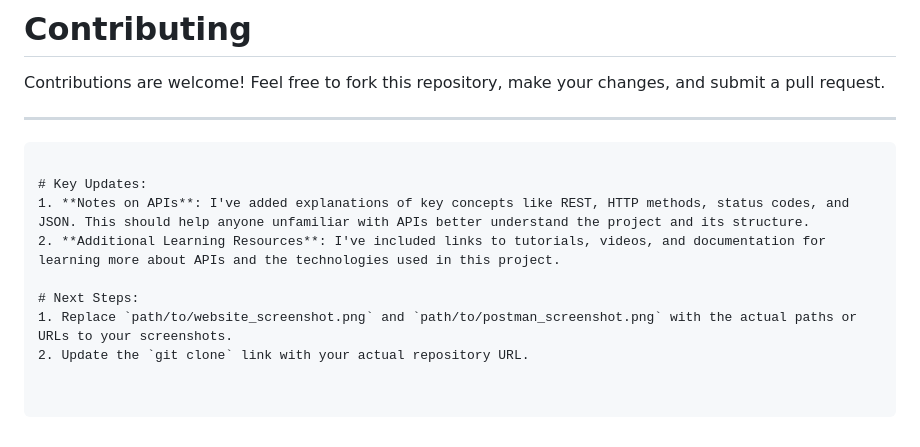
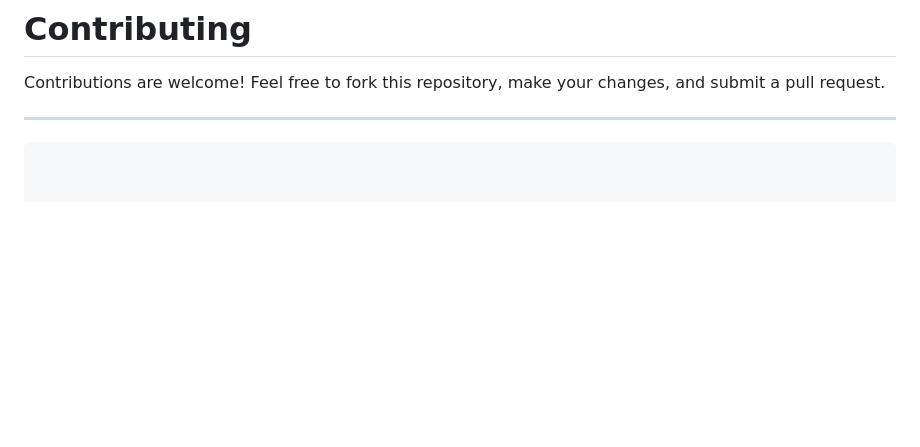
Before and after one commit to ReemHassan742/APIs-Guide, a Markdown page: README.md, the part around the change. GitHub-like rendering; blank space fills up the shorter version.

````diff
--- a/README.md
+++ b/README.md
@@ -189,11 +189,3 @@ Contributions are welcome! Feel free to fork this repository, make your changes,
 
 ---
 ```
-
-# Key Updates:
-1. **Notes on APIs**: I've added explanations of key concepts like REST, HTTP methods, status codes, and JSON. This should help anyone unfamiliar with APIs better understand the project and its structure.
-2. **Additional Learning Resources**: I've included links to tutorials, videos, and documentation for learning more about APIs and the technologies used in this project.
-
-# Next Steps:
-1. Replace `path/to/website_screenshot.png` and `path/to/postman_screenshot.png` with the actual paths or URLs to your screenshots.
-2. Update the `git clone` link with your actual repository URL.
````
